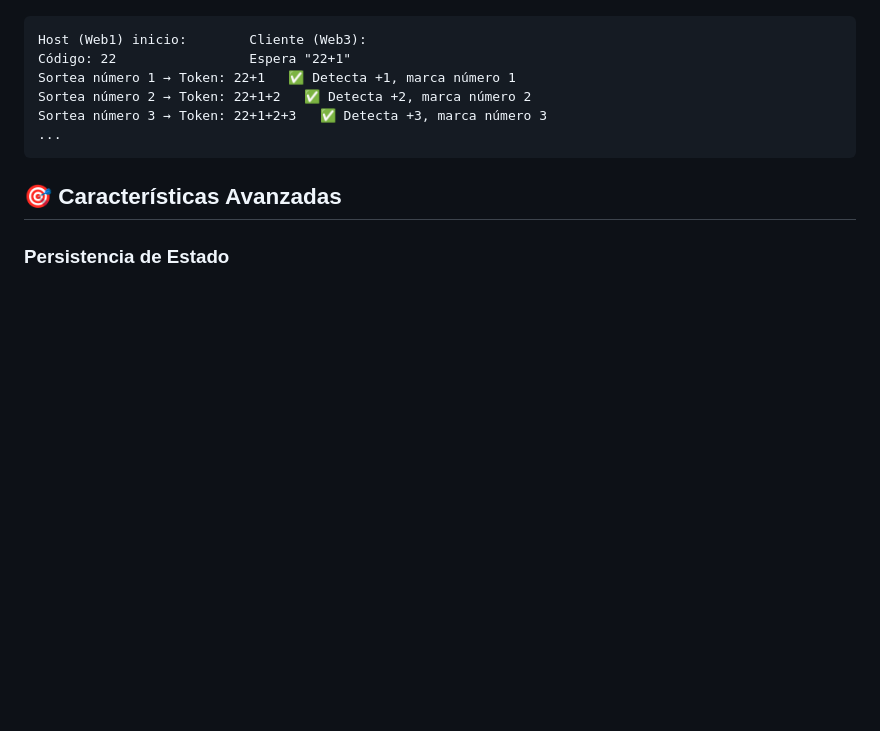
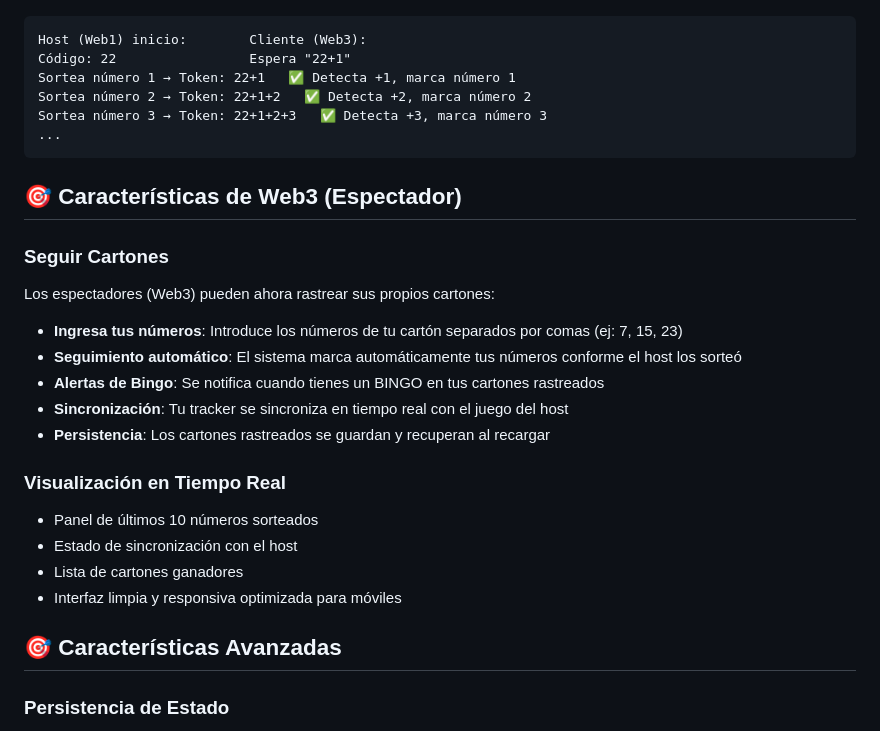
Before and after one commit to Boris8800/Bingo, a Markdown page: README.md, the part around the change. Rendered like a GitHub page; blank space fills up the shorter version.

Commit message:
Docs: Add Web3 'Seguir Cartones' feature to README

````diff
--- a/README.md
+++ b/README.md
@@ -115,6 +115,22 @@ Sortea número 3 → Token: 22+1+2+3   ✅ Detecta +3, marca número 3
 ...
 ```
 
+## 🎯 Características de Web3 (Espectador)
+
+### Seguir Cartones
+Los espectadores (Web3) pueden ahora rastrear sus propios cartones:
+- **Ingresa tus números**: Introduce los números de tu cartón separados por comas (ej: 7, 15, 23)
+- **Seguimiento automático**: El sistema marca automáticamente tus números conforme el host los sorteó
+- **Alertas de Bingo**: Se notifica cuando tienes un BINGO en tus cartones rastreados
+- **Sincronización**: Tu tracker se sincroniza en tiempo real con el juego del host
+- **Persistencia**: Los cartones rastreados se guardan y recuperan al recargar
+
+### Visualización en Tiempo Real
+- Panel de últimos 10 números sorteados
+- Estado de sincronización con el host
+- Lista de cartones ganadores
+- Interfaz limpia y responsiva optimizada para móviles
+
 ## 🎯 Características Avanzadas
 
 ### Persistencia de Estado
````
